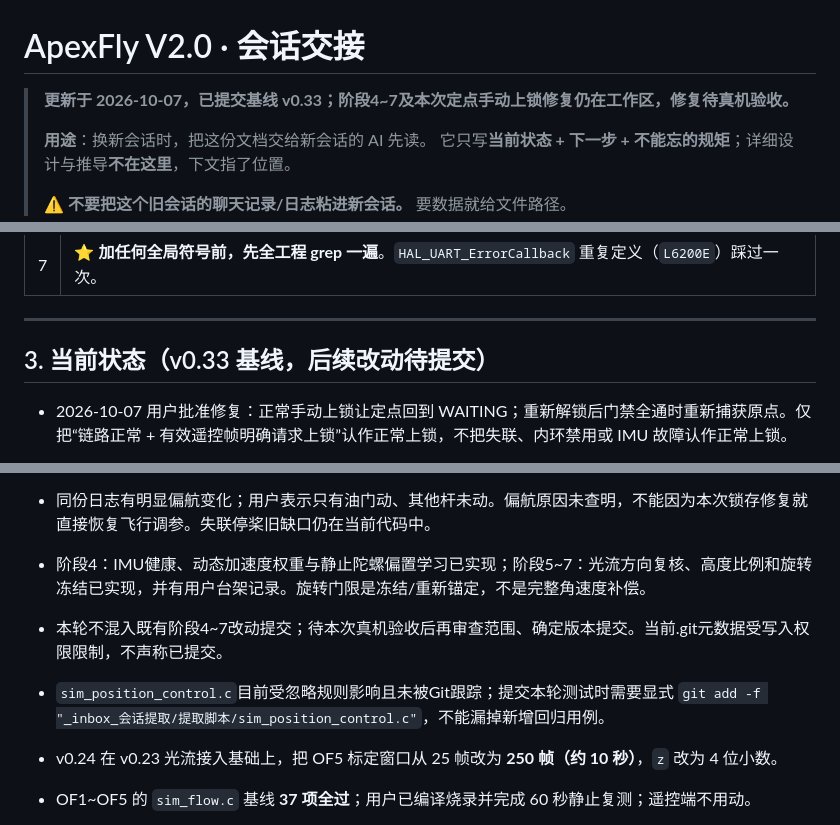
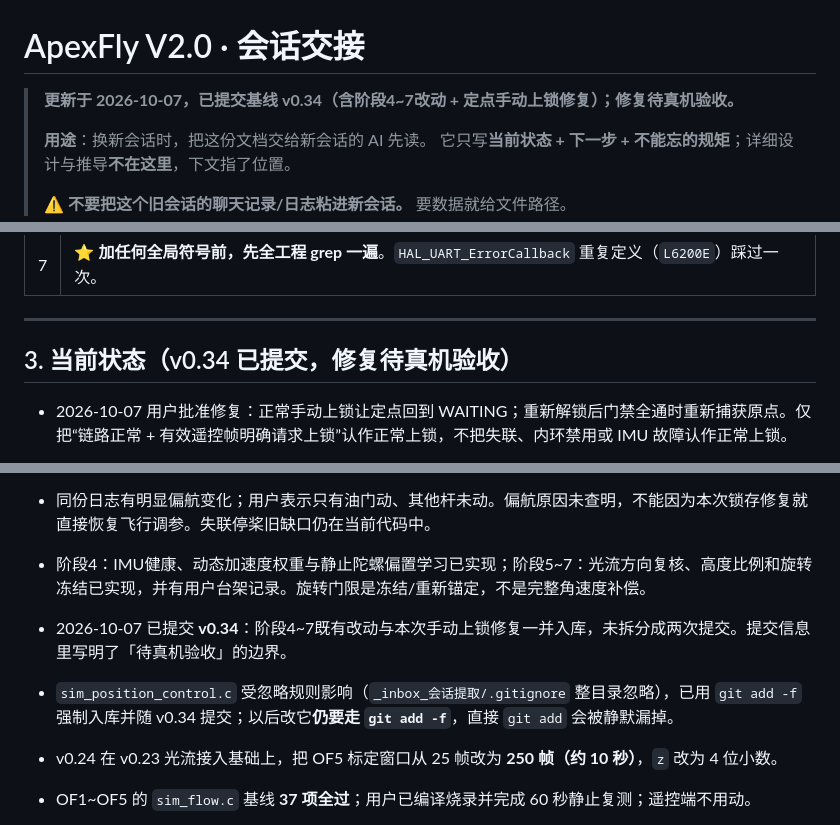
Before and after one commit to Nyxarian/ApexFly-v2.0, a Markdown page: 优化一下/会话交接.md, 3 parts joined by grey strips. GitHub-like rendering.

Commit message:
留档：会话交接同步 v0.34 提交事实
- 头部与 §3 改为「v0.34 已提交」，补记本次提交范围与待真机验收边界
- 记录 sim_position_control.c 受忽略规则影响，以后仍须 git add -f
- §8 新增两条坑：DSH 沙箱禁写 .git（提交需完全权限）、工作区 Windows 权限缺失与修复留档位置

```diff
--- a/优化一下/会话交接.md
+++ b/优化一下/会话交接.md
@@ -1,6 +1,6 @@
 # ApexFly V2.0 · 会话交接
 
-> **更新于 2026-10-07，已提交基线 v0.33；阶段4~7及本次定点手动上锁修复仍在工作区，修复待真机验收。**
+> **更新于 2026-10-07，已提交基线 v0.34（含阶段4~7改动 + 定点手动上锁修复）；修复待真机验收。**
 >
 > **用途**：换新会话时，把这份文档交给新会话的 AI 先读。
 > 它只写**当前状态 + 下一步 + 不能忘的规矩**；详细设计与推导**不在这里**，下文指了位置。
@@ -53,7 +53,7 @@ AI **不烧录、不擦除、不探测目标板、不占串口**，**绝不假
 
 ---
 
-## 3. 当前状态（v0.33 基线，后续改动待提交）
+## 3. 当前状态（v0.34 已提交，修复待真机验收）
 
 - 2026-10-07 用户批准修复：正常手动上锁让定点回到 WAITING；重新解锁后门禁全通时重新捕获原点。仅把“链路正常 + 有效遥控帧明确请求上锁”认作正常上锁，不把失联、内环禁用或 IMU 故障认作正常上锁。
 - `PositionControl_SetSafetyContext()` 新增第4个参数 `pilot_disarmed`；motor 控制环传递原因，Flow 轮询即使无新帧或旋转冻结也能退等待。正常上锁清零目标、积分、滤波、位置/速度和旧锚点；已有真实故障锁存及首次故障原因保持，仍需关开定点请求。
@@ -61,8 +61,8 @@ AI **不烧录、不擦除、不探测目标板、不占串口**，**绝不假
 - 用户日志 `C:/Users/fool/Downloads/apex_session_20261007_110915.csv`：完整场次10/11速度Kp分别0.012/0.013，位置三增益与速度I/D均为0；444条定点记录全部st=3/fr=5，定点姿态输出全为0，不能比较增益效果。文件开头另有场次9尾段；首次锁存触发不在文件中，不能认定具体触发时刻。
 - 同份日志有明显偏航变化；用户表示只有油门动、其他杆未动。偏航原因未查明，不能因为本次锁存修复就直接恢复飞行调参。失联停桨旧缺口仍在当前代码中。
 - 阶段4：IMU健康、动态加速度权重与静止陀螺偏置学习已实现；阶段5~7：光流方向复核、高度比例和旋转冻结已实现，并有用户台架记录。旋转门限是冻结/重新锚定，不是完整角速度补偿。
-- 本轮不混入既有阶段4~7改动提交；待本次真机验收后再审查范围、确定版本提交。当前.git元数据受写入权限限制，不声称已提交。
-- `sim_position_control.c`目前受忽略规则影响且未被Git跟踪；提交本轮测试时需要显式 `git add -f "_inbox_会话提取/提取脚本/sim_position_control.c"`，不能漏掉新增回归用例。
+- 2026-10-07 已提交 **v0.34**：阶段4~7既有改动与本次手动上锁修复一并入库，未拆分成两次提交。提交信息里写明了「待真机验收」的边界。
+- `sim_position_control.c` 受忽略规则影响（`_inbox_会话提取/.gitignore` 整目录忽略），已用 `git add -f` 强制入库并随 v0.34 提交；以后改它**仍要走 `git add -f`**，直接 `git add` 会被静默漏掉。
 
 - v0.24 在 v0.23 光流接入基础上，把 OF5 标定窗口从 25 帧改为 **250 帧（约 10 秒）**，`z` 改为 4 位小数。
 - OF1~OF5 的 `sim_flow.c` 基线 **37 项全过**；用户已编译烧录并完成 60 秒静止复测；遥控端不用动。
```
Also changed, not shown: other parts of 优化一下/会话交接.md (+2 -0 lines).
